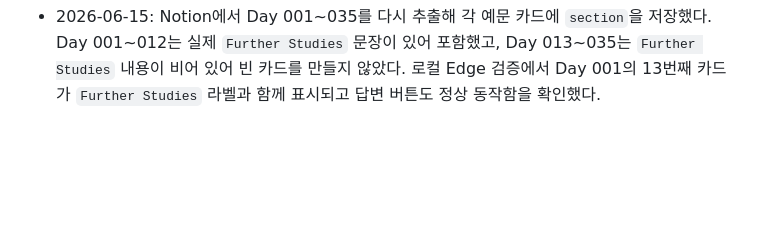
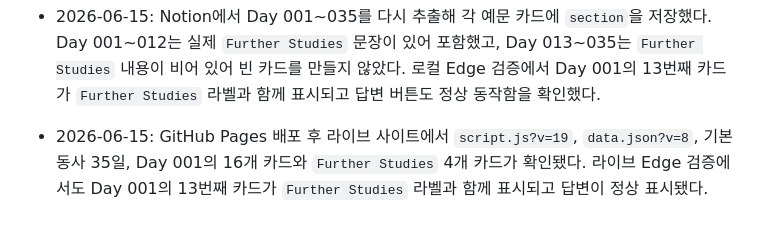
Before and after one commit to asher8554/English-conversation-memorization-site, a Markdown page: context-notes.md, the part around the change. Rendered like a GitHub page; blank space fills up the shorter version.

Commit message:
Further Studies 라이브 검증 기록

```diff
--- a/context-notes.md
+++ b/context-notes.md
@@ -55,3 +55,4 @@
 - 2026-06-15: Day 026~035는 각각 11개 카드로 추출됐고, `basic-verbs`는 총 35일이 됐다. 로컬 브라우저에서 기본동사 선택 시 `기본동사 · 35 Days`, 마지막 옵션 `Day 035 - [Like] I don’t like to play golf, but I have to for my job.`을 확인했다.
 - 2026-06-15: 사용자가 `Further Studies`가 여전히 안 보인다고 보고했다. 라이브 Day 001은 12개 카드만 있어 Notion의 Further Studies 문장이 누락되어 있고, 카드별 섹션 라벨도 렌더링하지 않는 것이 원인이다.
 - 2026-06-15: Notion에서 Day 001~035를 다시 추출해 각 예문 카드에 `section`을 저장했다. Day 001~012는 실제 `Further Studies` 문장이 있어 포함했고, Day 013~035는 `Further Studies` 내용이 비어 있어 빈 카드를 만들지 않았다. 로컬 Edge 검증에서 Day 001의 13번째 카드가 `Further Studies` 라벨과 함께 표시되고 답변 버튼도 정상 동작함을 확인했다.
+- 2026-06-15: GitHub Pages 배포 후 라이브 사이트에서 `script.js?v=19`, `data.json?v=8`, 기본동사 35일, Day 001의 16개 카드와 `Further Studies` 4개 카드가 확인됐다. 라이브 Edge 검증에서도 Day 001의 13번째 카드가 `Further Studies` 라벨과 함께 표시되고 답변이 정상 표시됐다.
```
Also changed, not shown: checklist.md (+2 -2 lines).
